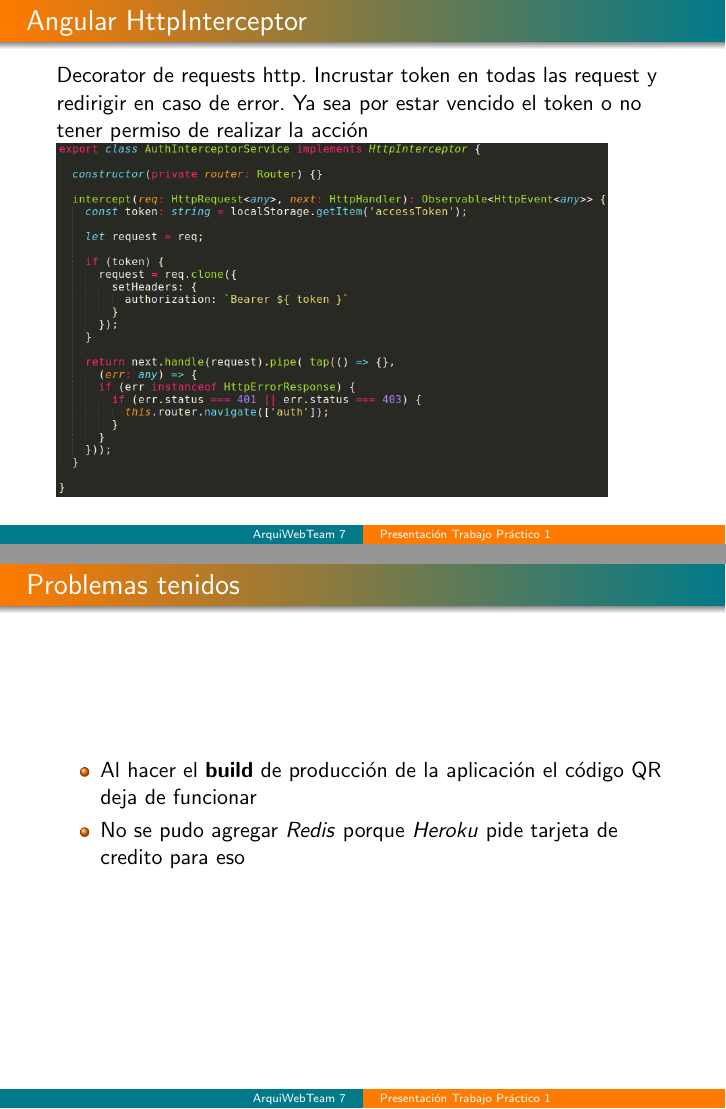
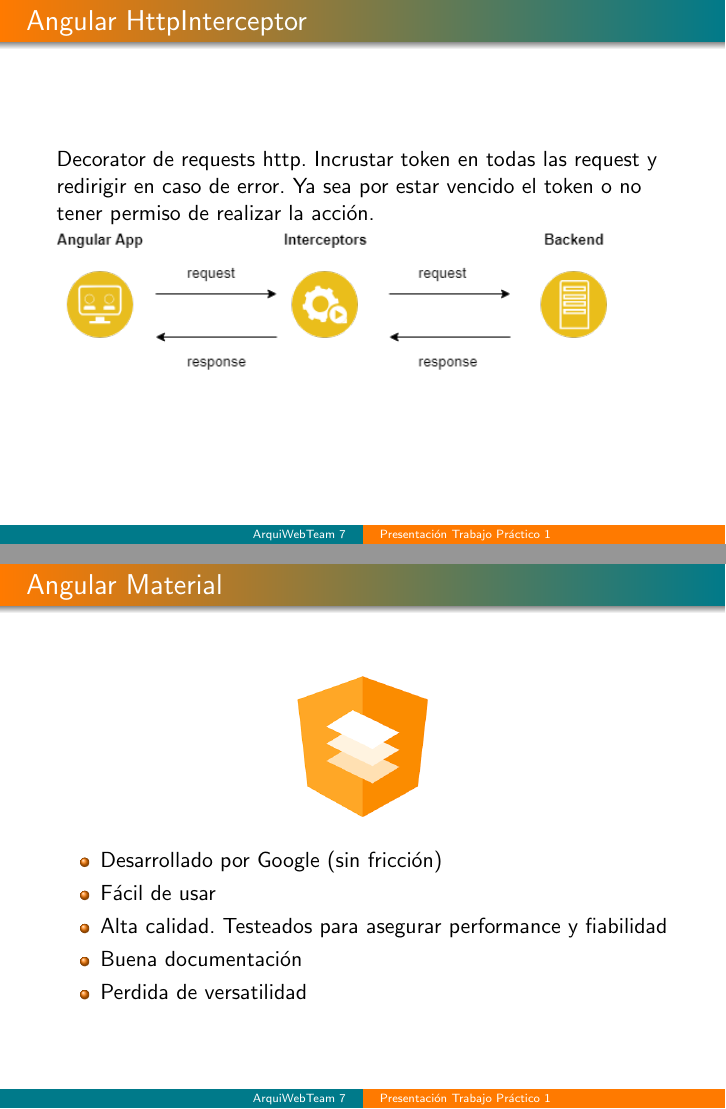
Before and after one commit to Garuflax/arquiwebTP1, LaTeX slides (presentacion/presentacion.tex): pages 12 and 13 of 17 before the commit and pages 13 and 14 of 18 after it, joined at a grey line. Compiled offline with pdfLaTeX; the source files are stored in an older character set and shown here as Unicode.

Commit message:
Dar idea de la presentación

```diff
--- a/presentacion/presentacion.tex
+++ b/presentacion/presentacion.tex
@@ -160,25 +176,23 @@
 
 \begin{frame}
     \frametitle{Angular HttpInterceptor}
-    Decorator de requests http. Incrustar token en todas las request y redirigir en caso de error. Ya sea por estar vencido el token o no tener permiso de realizar la acción
-    \includegraphics[width=0.9\textwidth]{img/angular-httpinterceptor.png}
+    Decorator de requests http. Incrustar token en todas las request y redirigir en caso de error. Ya sea por estar vencido el token o no tener permiso de realizar la acción.
+    \includegraphics[width=0.9\textwidth]{img/angular-interceptor.png}
 
 \end{frame}
 
 \begin{frame}
-    \frametitle{Problemas tenidos}
+    \frametitle{Angular Material}
+    \begin{center}
+    \includegraphics[scale=0.3]{img/angular-material-logo.png}
+    \end{center}
     \begin{itemize}
-    \item Al hacer el \textbf{build} de producción de la aplicación el código QR deja de funcionar
-    \item No se pudo agregar \textit{Redis} porque \textit{Heroku} pide tarjeta de credito para eso
+    \item Desarrollado por Google (sin fricción)
+    \item Fácil de usar
+    \item Alta calidad. Testeados para asegurar performance y fiabilidad
+    \item Buena documentación
+    \item Perdida de versatilidad
     \end{itemize}
-
-\end{frame}
-
-\begin{frame}
-    \frametitle{JWT}
-    \begin{center}
-    \includegraphics[scale=0.5]{img/login-with-jwt.png}
-    \end{center}
 
 \end{frame}
 
@@ -187,6 +201,24 @@
     \begin{center}
     \includegraphics[width=1.0\textwidth]{img/flask-modules.png}
     \end{center}
+\end{frame}
+
+%\begin{frame}
+%    \frametitle{Atributos de Calidad}
+%    \begin{itemize}
+%    \item Tests con 100\% de covertura del back-end utilizano \textit{pytest} y \textit{coverage}
+%
+%    \end{itemize}
+%
+%\end{frame}
+
+\begin{frame}
+    \frametitle{Problemas tenidos}
+    \begin{itemize}
+    \item Al hacer el \textbf{build} de producción de la aplicación el código QR dejó de funcionar
+    \item No se pudo agregar \textit{redis}. Este se usaba para el manejo del vencimiento de los tokens
+    \end{itemize}
+
 \end{frame}
 
 
```
Also changed, not shown: presentacion/img/angular-interceptor.png (added), presentacion/img/angular-material-logo.png (added), presentacion/img/navegacion.png (added), presentacion/presentacion.tex (34 more changed lines).
